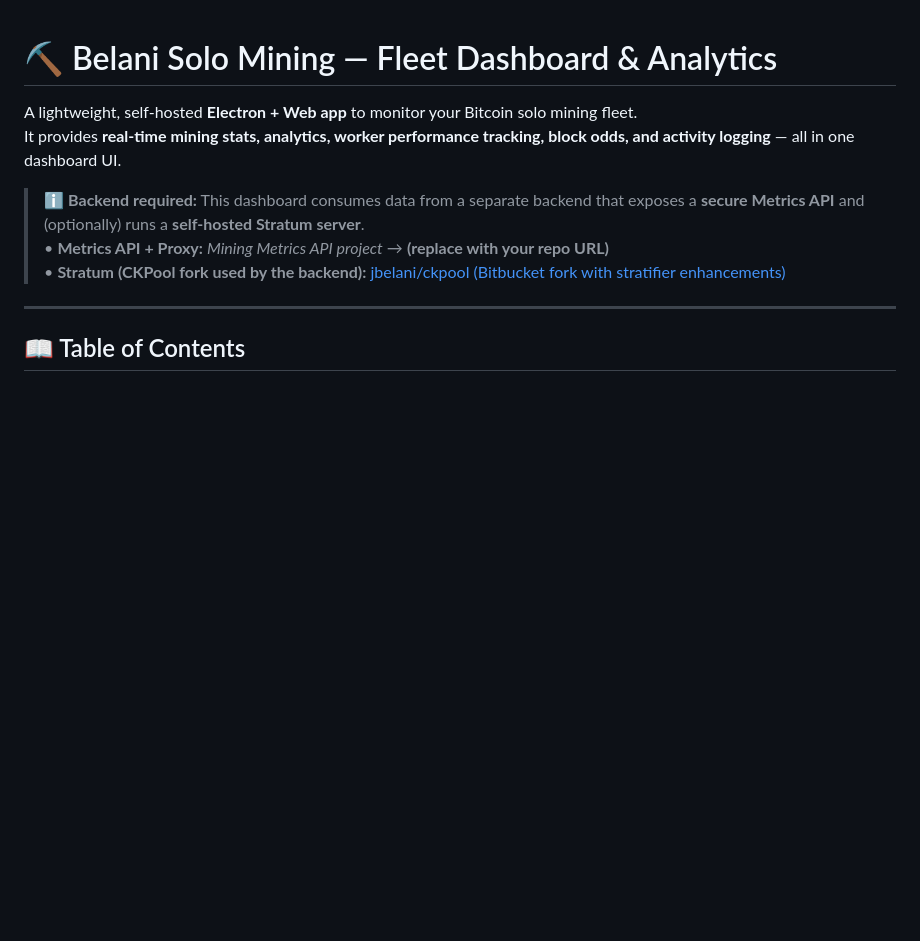
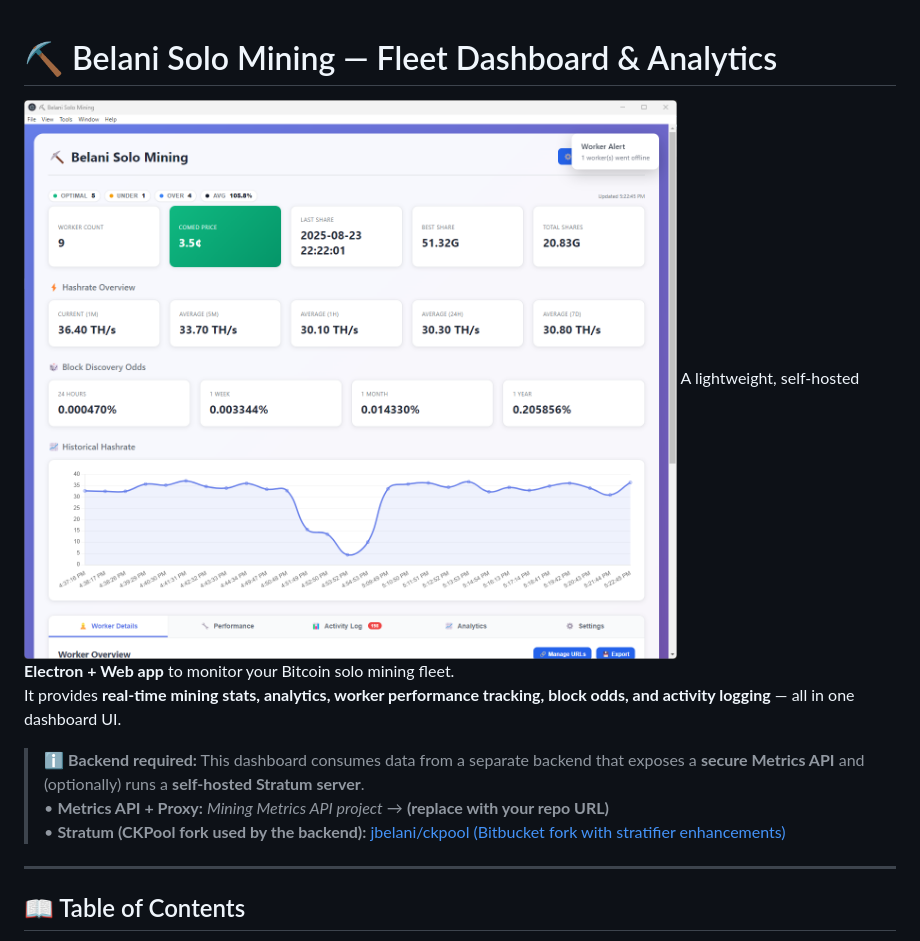
Before and after one commit to jig0901/MiningStatsElectronApp, a Markdown page: README.md, the part around the change. GitHub-like rendering; blank space fills up the shorter version.

```diff
--- a/README.md
+++ b/README.md
@@ -1,5 +1,5 @@
 # ⛏️ Belani Solo Mining — Fleet Dashboard & Analytics
-
+![Mining Dashboard](./Screenshot%202025-08-23%20172254.png)
 A lightweight, self-hosted **Electron + Web app** to monitor your Bitcoin solo mining fleet.
 It provides **real-time mining stats, analytics, worker performance tracking, block odds, and activity logging** — all in one dashboard UI.
 
```
